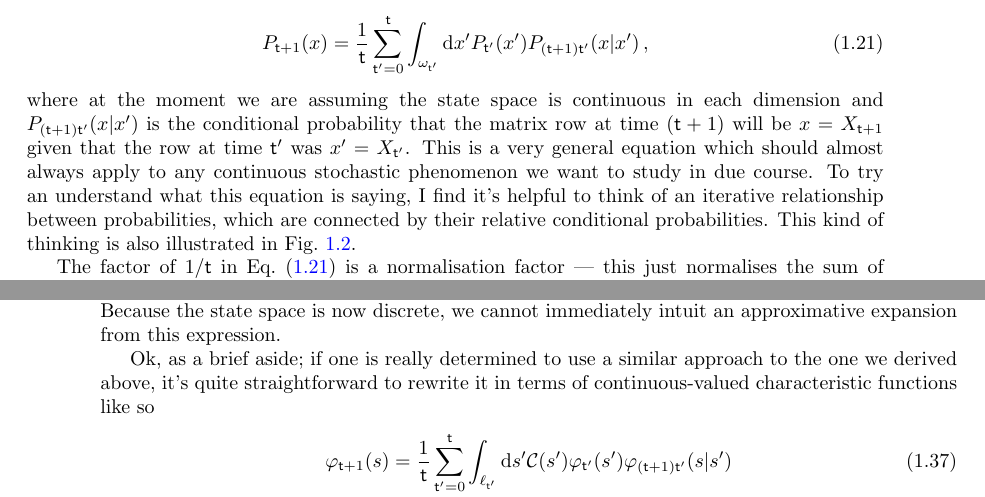
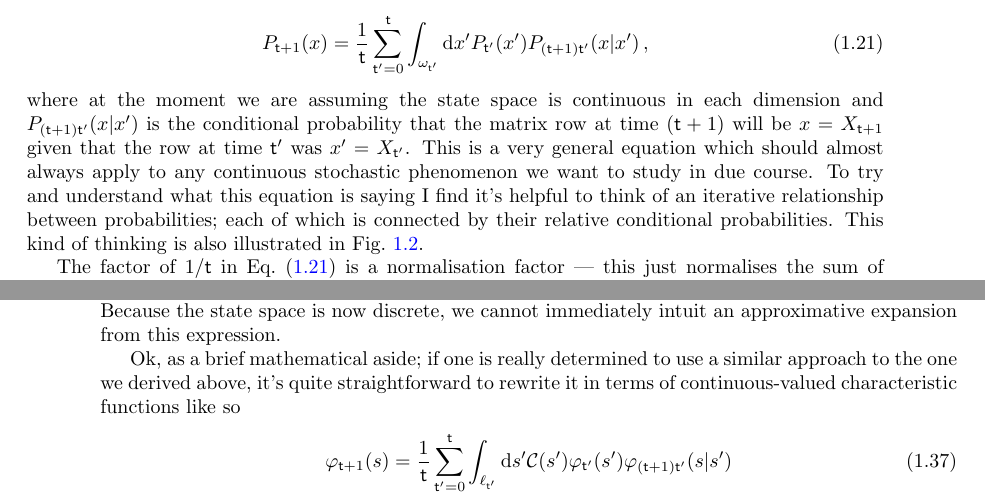
Before and after one commit to umbralcalc/worlds-of-observation, a LaTeX thesis (book.tex): two parts of pages 17 and 20 of 62, joined at a grey line, cut so that both start at the same text. Compiled offline with pdfLaTeX.

Commit message:
added small changes to text

```diff
--- a/book.tex
+++ b/book.tex
@@ -511,7 +511,7 @@ The general stochastic process that we defined with Eq.~(\ref{eq:x-step-def}) al
 P_{{\sf t}+1}(x) &= \frac{1}{{\sf t}}\sum_{{\sf t}'=0}^{{\sf t}}\int_{\omega_{{\sf t}'}}{\rm d}x' P_{{\sf t}'}(x') P_{({\sf t}+1){\sf t}'}(x\vert x') \label{eq:master-x-cont} \,,
 \end{align}
 %%
-where at the moment we are assuming the state space is continuous in each dimension and $P_{({\sf t}+1){\sf t}'}(x\vert x')$ is the conditional probability that the matrix row at time $({\sf t}+1)$ will be $x=X_{{\sf t}+1}$ given that the row at time ${\sf t}'$ was $x'=X_{{\sf t}'}$. This is a very general equation which should almost always apply to any continuous stochastic phenomenon we want to study in due course. To try an understand what this equation is saying, I find it's helpful to think of an iterative relationship between probabilities, which are connected by their relative conditional probabilities. This kind of thinking is also illustrated in Fig.~\ref{fig:master-eqn}.
+where at the moment we are assuming the state space is continuous in each dimension and $P_{({\sf t}+1){\sf t}'}(x\vert x')$ is the conditional probability that the matrix row at time $({\sf t}+1)$ will be $x=X_{{\sf t}+1}$ given that the row at time ${\sf t}'$ was $x'=X_{{\sf t}'}$. This is a very general equation which should almost always apply to any continuous stochastic phenomenon we want to study in due course. To try and understand what this equation is saying I find it's helpful to think of an iterative relationship between probabilities; each of which is connected by their relative conditional probabilities. This kind of thinking is also illustrated in Fig.~\ref{fig:master-eqn}.
 
 The factor of $1/{\sf t}$ in Eq.~(\ref{eq:master-x-cont}) is a normalisation factor --- this just normalises the sum of all probabilities to 1 given that there is a sum over ${\sf t}'$. Note that, if the process is defined over continuous time, we would need to replace
 %%
@@ -622,7 +622,7 @@ P_{{\sf t}+1}(x) &= \frac{1}{{\sf t}}\sum_{{\sf t}'=0}^{\sf t}\sum_{\omega_{{\sf
 %%
 where we note that the $P$'s in the expression above all now refer to \emph{probability mass functions}. Because the state space is now discrete, we cannot immediately intuit an approximative expansion from this expression.
 
-Ok, as a brief aside; if one is really determined to use a similar approach to the one we derived above, it's quite straightforward to rewrite it in terms of continuous-valued characteristic functions like so
+Ok, as a brief mathematical aside; if one is really determined to use a similar approach to the one we derived above, it's quite straightforward to rewrite it in terms of continuous-valued characteristic functions like so
 %%
 \begin{align}
 \varphi_{{\sf t}+1}(s) &= \frac{1}{{\sf t}}\sum_{{\sf t}'=0}^{\sf t}\int_{\ell_{{\sf t}'}}{\rm d}s' {\cal C}(s') \varphi_{{\sf t}'}(s') \varphi_{({\sf t}+1){\sf t}'}(s \vert s') \label{eq:master-x-disc-char} \\
```
Also changed, not shown: book.pdf.
